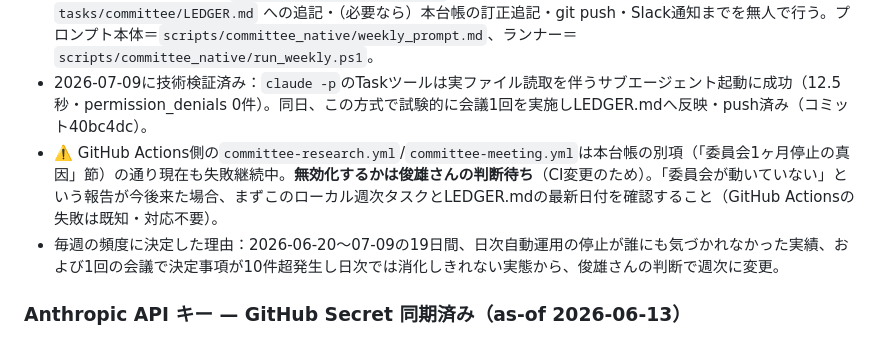
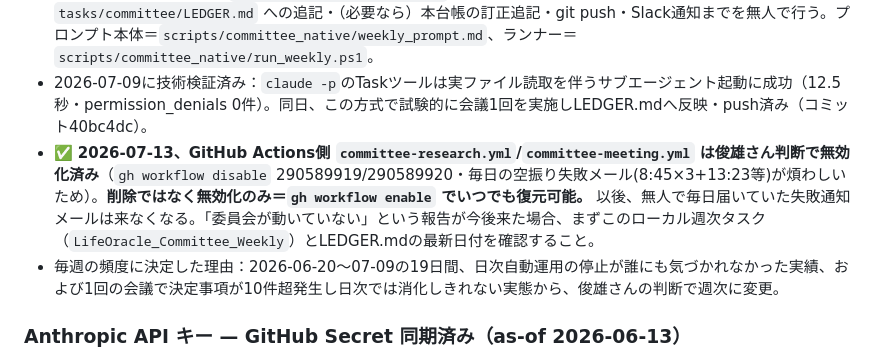
Before and after one commit to toshioshintani-sys/life-oracle, a Markdown page: docs/RESOLVED_FACTS.md, the part around the change. Rendered like a GitHub page.

```diff
--- a/docs/RESOLVED_FACTS.md
+++ b/docs/RESOLVED_FACTS.md
@@ -35,7 +35,7 @@
 ### 委員会の実行方式を週次ローカル無人実行へ移行（as-of 2026-07-09）
 - 🟢 **`committee-research.yml`/`committee-meeting.yml`（GitHub Actions・生API課金・毎日10:00/14:00）は、2026-07-02以降のAnthropicプリペイド残高枯渇を機に、`scripts/committee_native/`（Claude Code `claude -p --permission-mode bypassPermissions` によるTaskツール5担当会議・サブスク課金枠）へ後継移行した。** ローカル週次タスク `LifeOracle_Committee_Weekly`（毎週月曜19:00 JST）が起動し、`tasks/committee/LEDGER.md` への追記・（必要なら）本台帳の訂正追記・git push・Slack通知までを無人で行う。プロンプト本体＝`scripts/committee_native/weekly_prompt.md`、ランナー＝`scripts/committee_native/run_weekly.ps1`。
 - 2026-07-09に技術検証済み：`claude -p`のTaskツールは実ファイル読取を伴うサブエージェント起動に成功（12.5秒・permission_denials 0件）。同日、この方式で試験的に会議1回を実施しLEDGER.mdへ反映・push済み（コミット40bc4dc）。
-- ⚠️ GitHub Actions側の`committee-research.yml`/`committee-meeting.yml`は本台帳の別項（「委員会1ヶ月停止の真因」節）の通り現在も失敗継続中。**無効化するかは俊雄さんの判断待ち**（CI変更のため）。「委員会が動いていない」という報告が今後来た場合、まずこのローカル週次タスクとLEDGER.mdの最新日付を確認すること（GitHub Actionsの失敗は既知・対応不要）。
+- ✅ **2026-07-13、GitHub Actions側 `committee-research.yml`/`committee-meeting.yml` は俊雄さん判断で無効化済み**（`gh workflow disable` 290589919/290589920・毎日の空振り失敗メール(8:45×3+13:23等)が煩わしいため）。**削除ではなく無効化のみ＝`gh workflow enable` でいつでも復元可能。** 以後、無人で毎日届いていた失敗通知メールは来なくなる。「委員会が動いていない」という報告が今後来た場合、まずこのローカル週次タスク（`LifeOracle_Committee_Weekly`）とLEDGER.mdの最新日付を確認すること。
 - 毎週の頻度に決定した理由：2026-06-20〜07-09の19日間、日次自動運用の停止が誰にも気づかれなかった実績、および1回の会議で決定事項が10件超発生し日次では消化しきれない実態から、俊雄さんの判断で週次に変更。
 
 ### Anthropic API キー — GitHub Secret 同期済み（as-of 2026-06-13）
```
Also changed, not shown: scripts/committee_native/weekly_prompt.md (+10 -3 lines).
